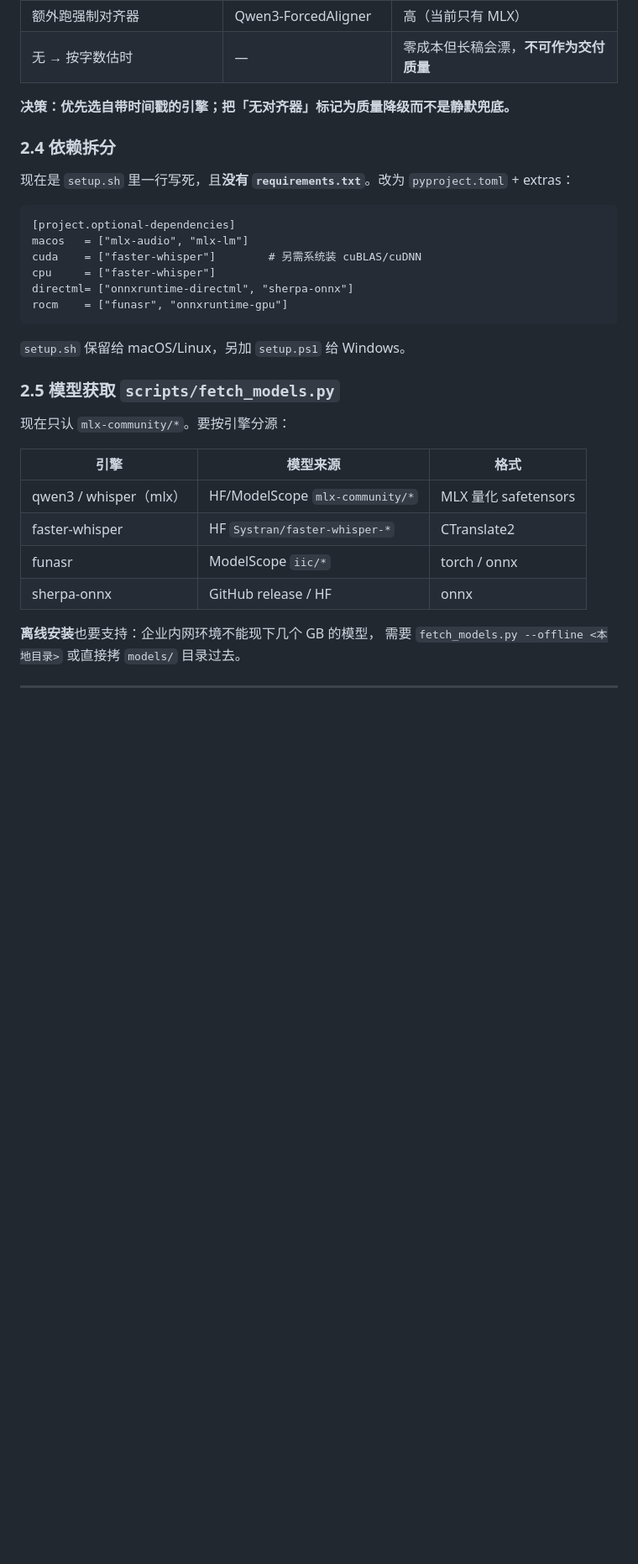
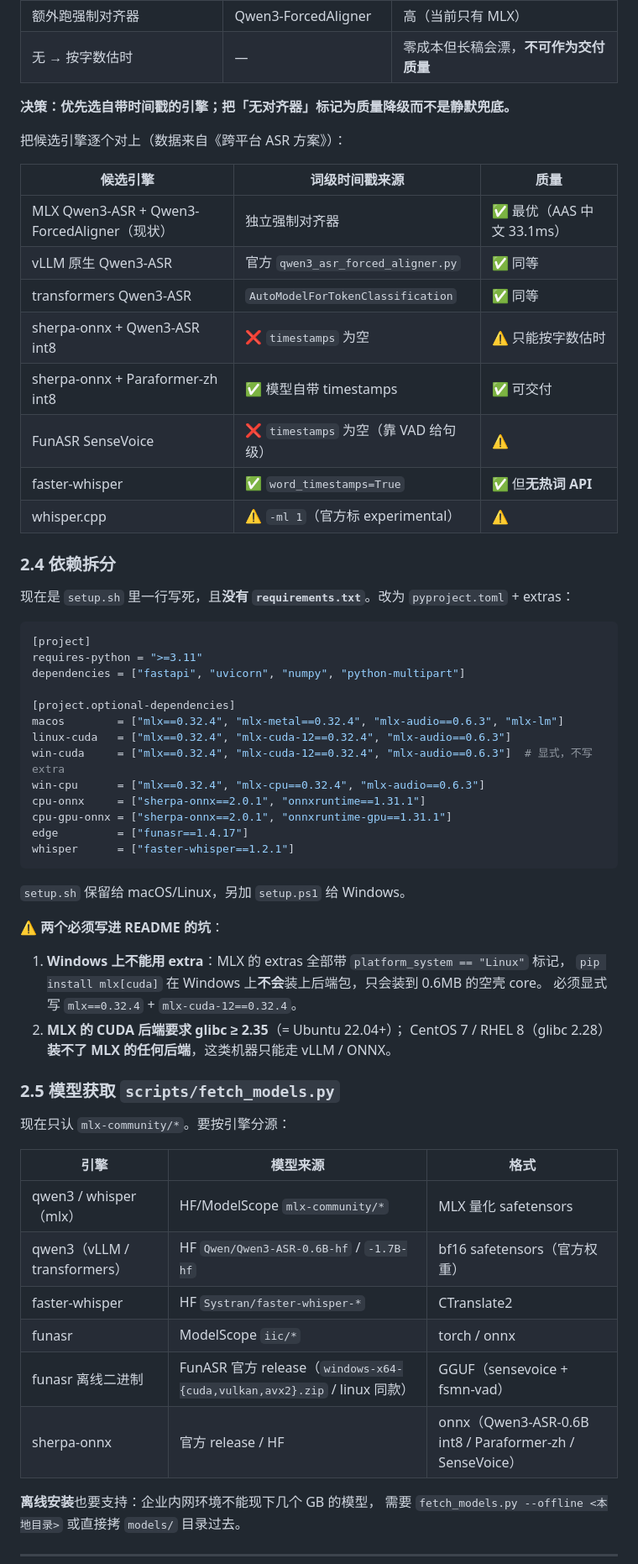
Before and after one commit to onemadefree/voice-to-text-workbench, a Markdown page: docs/跨平台ASR改造计划.md, the part around one of its changes. Shown at 84% size. Rendered like a GitHub page; blank space fills up the shorter version.

````diff
--- a/docs/跨平台ASR改造计划.md
+++ b/docs/跨平台ASR改造计划.md
@@ -129,20 +139,48 @@ class EngineSpec:
 
 **决策：优先选自带时间戳的引擎；把「无对齐器」标记为质量降级而不是静默兜底。**
 
+把候选引擎逐个对上（数据来自《跨平台 ASR 方案》）：
+
+| 候选引擎 | 词级时间戳来源 | 质量 |
+|---|---|---|
+| MLX Qwen3-ASR + Qwen3-ForcedAligner（现状） | 独立强制对齐器 | ✅ 最优（AAS 中文 33.1ms） |
+| vLLM 原生 Qwen3-ASR | 官方 `qwen3_asr_forced_aligner.py` | ✅ 同等 |
+| transformers Qwen3-ASR | `AutoModelForTokenClassification` | ✅ 同等 |
+| sherpa-onnx + Qwen3-ASR int8 | ❌ `timestamps` 为空 | ⚠️ 只能按字数估时 |
+| sherpa-onnx + Paraformer-zh int8 | ✅ 模型自带 timestamps | ✅ 可交付 |
+| FunASR SenseVoice | ❌ `timestamps` 为空（靠 VAD 给句级） | ⚠️ |
+| faster-whisper | ✅ `word_timestamps=True` | ✅ 但**无热词 API** |
+| whisper.cpp | ⚠️ `-ml 1`（官方标 experimental） | ⚠️ |
+
 ### 2.4 依赖拆分
 
 现在是 `setup.sh` 里一行写死，且**没有 `requirements.txt`**。改为 `pyproject.toml` + extras：
 
-```
+```toml
+[project]
+requires-python = ">=3.11"
+dependencies = ["fastapi", "uvicorn", "numpy", "python-multipart"]
+
 [project.optional-dependencies]
-macos   = ["mlx-audio", "mlx-lm"]
-cuda    = ["faster-whisper"]        # 另需系统装 cuBLAS/cuDNN
-cpu     = ["faster-whisper"]
-directml= ["onnxruntime-directml", "sherpa-onnx"]
-rocm    = ["funasr", "onnxruntime-gpu"]
+macos        = ["mlx==0.32.4", "mlx-metal==0.32.4", "mlx-audio==0.6.3", "mlx-lm"]
+linux-cuda   = ["mlx==0.32.4", "mlx-cuda-12==0.32.4", "mlx-audio==0.6.3"]
+win-cuda     = ["mlx==0.32.4", "mlx-cuda-12==0.32.4", "mlx-audio==0.6.3"]  # 显式，不写 extra
+win-cpu      = ["mlx==0.32.4", "mlx-cpu==0.32.4", "mlx-audio==0.6.3"]
+cpu-onnx     = ["sherpa-onnx==2.0.1", "onnxruntime==1.31.1"]
+cpu-gpu-onnx = ["sherpa-onnx==2.0.1", "onnxruntime-gpu==1.31.1"]
+edge         = ["funasr==1.4.17"]
+whisper      = ["faster-whisper==1.2.1"]
 ```
 
 `setup.sh` 保留给 macOS/Linux，另加 `setup.ps1` 给 Windows。
+
+⚠️ **两个必须写进 README 的坑**：
+
+1. **Windows 上不能用 extra**：MLX 的 extras 全部带 `platform_system == "Linux"` 标记，
+   `pip install mlx[cuda]` 在 Windows 上**不会**装上后端包，只会装到 0.6MB 的空壳 core。
+   必须显式写 `mlx==0.32.4` + `mlx-cuda-12==0.32.4`。
+2. **MLX 的 CUDA 后端要求 glibc ≥ 2.35**（= Ubuntu 22.04+）；
+   CentOS 7 / RHEL 8（glibc 2.28）**装不了 MLX 的任何后端**，这类机器只能走 vLLM / ONNX。
 
 ### 2.5 模型获取 `scripts/fetch_models.py`
 
@@ -151,9 +189,11 @@ rocm    = ["funasr", "onnxruntime-gpu"]
 | 引擎 | 模型来源 | 格式 |
 |---|---|---|
 | qwen3 / whisper（mlx） | HF/ModelScope `mlx-community/*` | MLX 量化 safetensors |
+| qwen3（vLLM / transformers） | HF `Qwen/Qwen3-ASR-0.6B-hf` / `-1.7B-hf` | bf16 safetensors（官方权重） |
 | faster-whisper | HF `Systran/faster-whisper-*` | CTranslate2 |
 | funasr | ModelScope `iic/*` | torch / onnx |
-| sherpa-onnx | GitHub release / HF | onnx |
+| funasr 离线二进制 | FunASR 官方 release（`windows-x64-{cuda,vulkan,avx2}.zip` / linux 同款） | GGUF（sensevoice + fsmn-vad） |
+| sherpa-onnx | 官方 release / HF | onnx（Qwen3-ASR-0.6B int8 / Paraformer-zh / SenseVoice） |
 
 **离线安装**也要支持：企业内网环境不能现下几个 GB 的模型，
 需要 `fetch_models.py --offline <本地目录>` 或直接拷 `models/` 目录过去。
````
Also changed, not shown: other parts of docs/跨平台ASR改造计划.md (+46 -14 lines), docs/跨平台ASR方案.md (added, +430 -0 lines).
